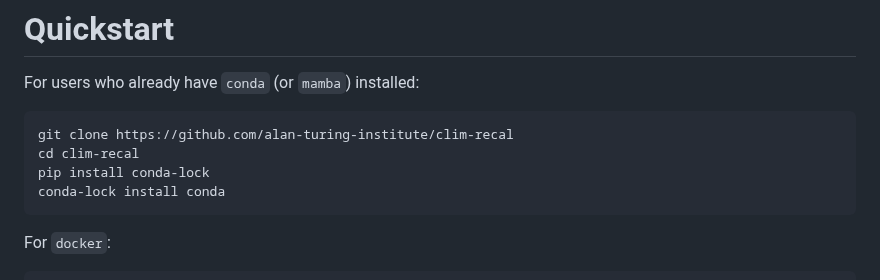
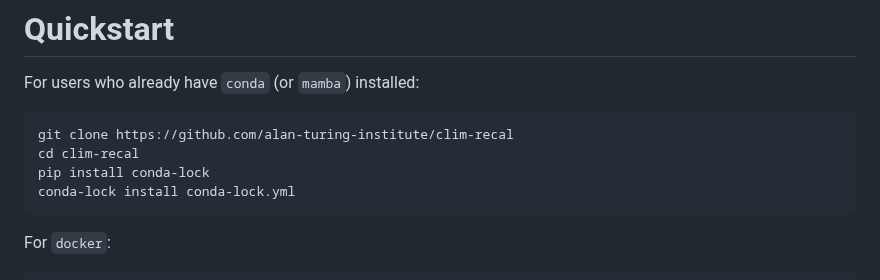
Before and after one commit to alan-turing-institute/clim-recal, a Markdown page: setup-instructions.md, the part around the change. Rendered like a GitHub page.

Commit message:
doc: fix setup-instructions.md

````diff
--- a/setup-instructions.md
+++ b/setup-instructions.md
@@ -12,7 +12,7 @@ For users who already have `conda` (or `mamba`) installed:
 git clone https://github.com/alan-turing-institute/clim-recal
 cd clim-recal
 pip install conda-lock
-conda-lock install conda
+conda-lock install conda-lock.yml
 ```
 
 For `docker`:
````
